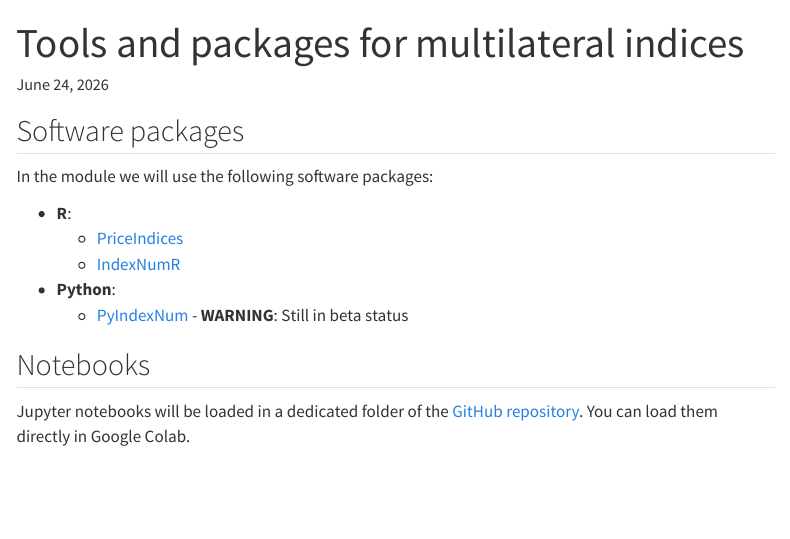
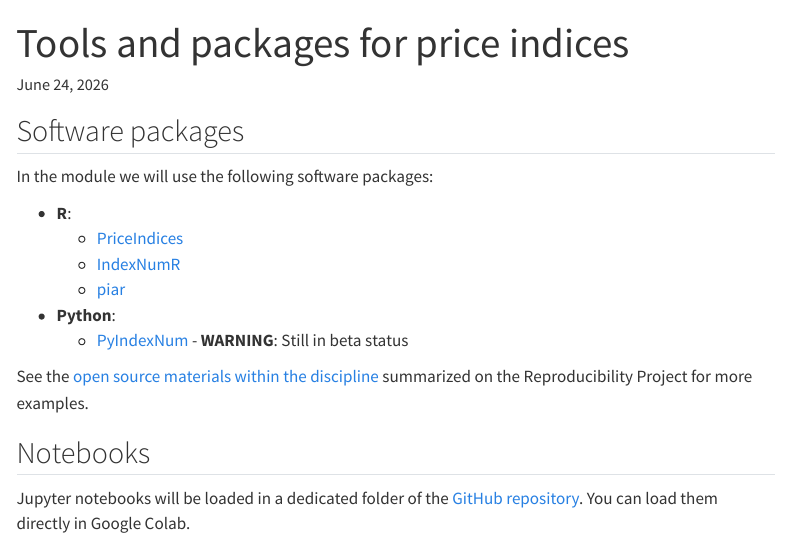
Before and after one commit to UN-Task-Team-for-Scanner-Data/brazil-workshop-on-use-of-ads, a Quarto document (content/multilateral_examples.qmd): the page in a window 1100 px wide, from its top. Rendered offline with R 4.5, knitr and Pandoc in place of Quarto, with nearby package versions; menus at the side of the page are left out.

Commit message:
add piar and link to reproducibility site

```diff
--- a/content/multilateral_examples.qmd
+++ b/content/multilateral_examples.qmd
@@ -1,5 +1,5 @@
 ---
-title: "Tools and packages for multilateral indices"
+title: "Tools and packages for price indices"
 date: June 24, 2026
 format:
   html:
@@ -11,13 +11,15 @@ format:
 
 In the module we will use the following software packages:
 
-- **R**:
-  - [PriceIndices](https://cran.r-project.org/web/packages/PriceIndices/index.html)
-  - [IndexNumR](https://cran.r-project.org/web/packages/IndexNumR/index.html)
-- **Python**:
-  - [PyIndexNum](https://pypi.org/project/pyindexnum/) - **WARNING**: Still in beta status
+-   **R**:
+    -   [PriceIndices](https://cran.r-project.org/web/packages/PriceIndices/index.html)
+    -   [IndexNumR](https://cran.r-project.org/web/packages/IndexNumR/index.html)
+    -   [piar](https://cran.r-project.org/web/packages/piar/index.html)
+-   **Python**:
+    -   [PyIndexNum](https://pypi.org/project/pyindexnum/) - **WARNING**: Still in beta status
 
+See the [open source materials within the discipline](https://un-task-team-for-scanner-data.github.io/reproducibility-project/docs/reproducibility-guidance/open-material.html) summarized on the Reproducibility Project for more examples.
 
 ## Notebooks
 
-Jupyter notebooks will be loaded in a dedicated folder of the [GitHub repository](https://github.com/UN-Task-Team-for-Scanner-Data/brazil-workshop-on-use-of-ads/tree/multilateral/notebooks). You can load them directly in Google Colab.
+Jupyter notebooks will be loaded in a dedicated folder of the [GitHub repository](https://github.com/UN-Task-Team-for-Scanner-Data/brazil-workshop-on-use-of-ads/tree/main/notebooks). You can load them directly in Google Colab.
```
